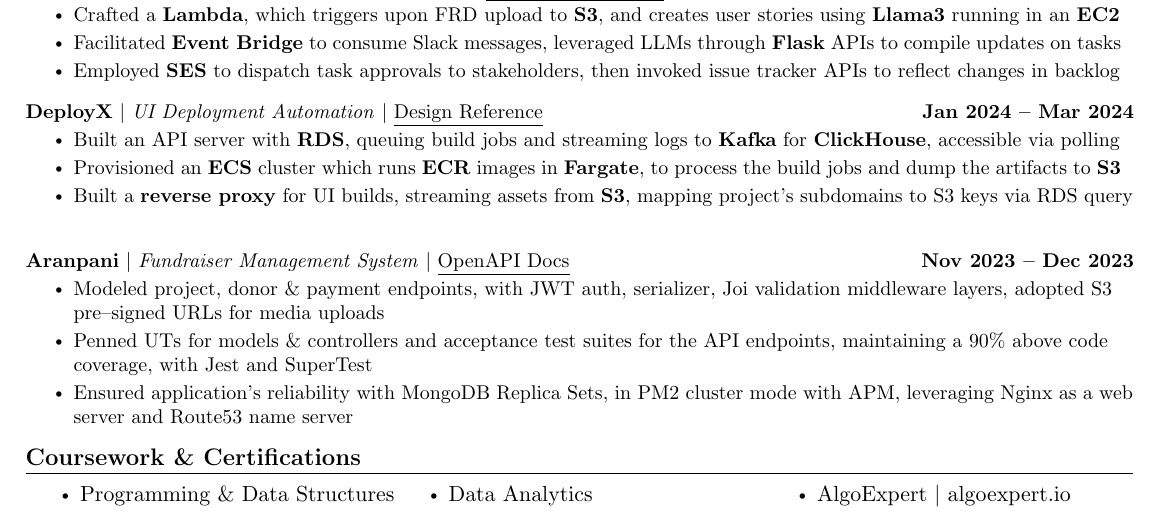
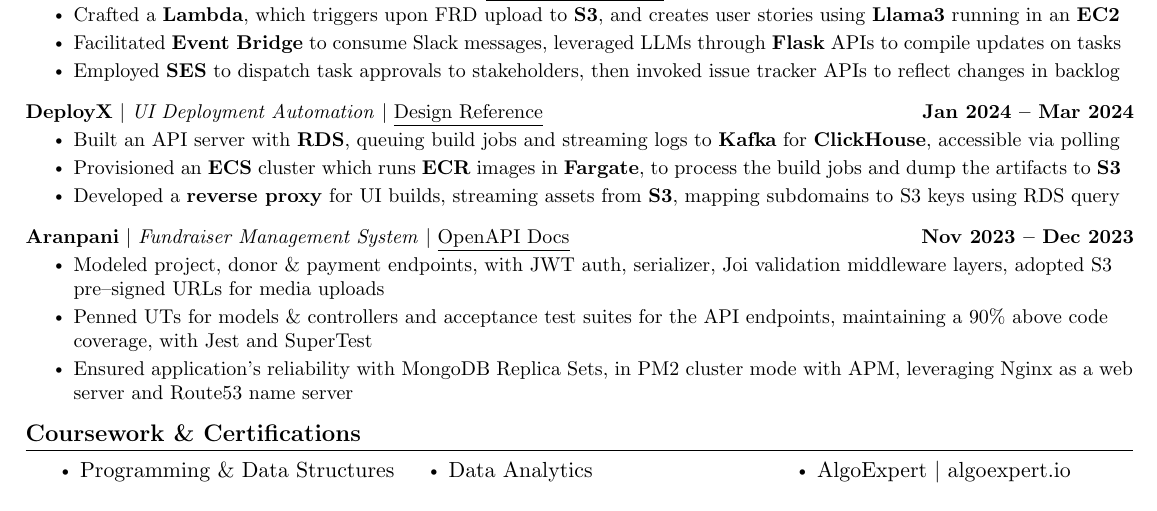
Before and after one commit to kr-aashish/resume, a LaTeX document (aashish_kumar.tex): part of page 2 of 2, cut so that both start at the same text. Compiled offline with pdfLaTeX.

Commit message:
Updates from Overleaf

```diff
--- a/aashish_kumar.tex
+++ b/aashish_kumar.tex
@@ -213,7 +213,7 @@
           \resumeItemListStart
             \resumeItem{Built an API server with \textbf{RDS}, queuing build jobs and streaming logs to \textbf{Kafka} for \textbf{ClickHouse}, accessible via polling}
             \resumeItem{Provisioned an \textbf{ECS} cluster which runs \textbf{ECR} images in \textbf{Fargate}, to process the build jobs and dump the artifacts to \textbf{S3}}
-            \resumeItem{Built a \textbf{reverse proxy} for UI builds, streaming assets from \textbf{S3}, mapping project's subdomains to S3 keys via RDS query}
+            \resumeItem{Developed a \textbf{reverse proxy} for UI builds, streaming assets from \textbf{S3}, mapping subdomains to S3 keys using RDS query}
           \resumeItemListEnd
           \vspace{-13pt}
       \resumeProjectHeading
```
